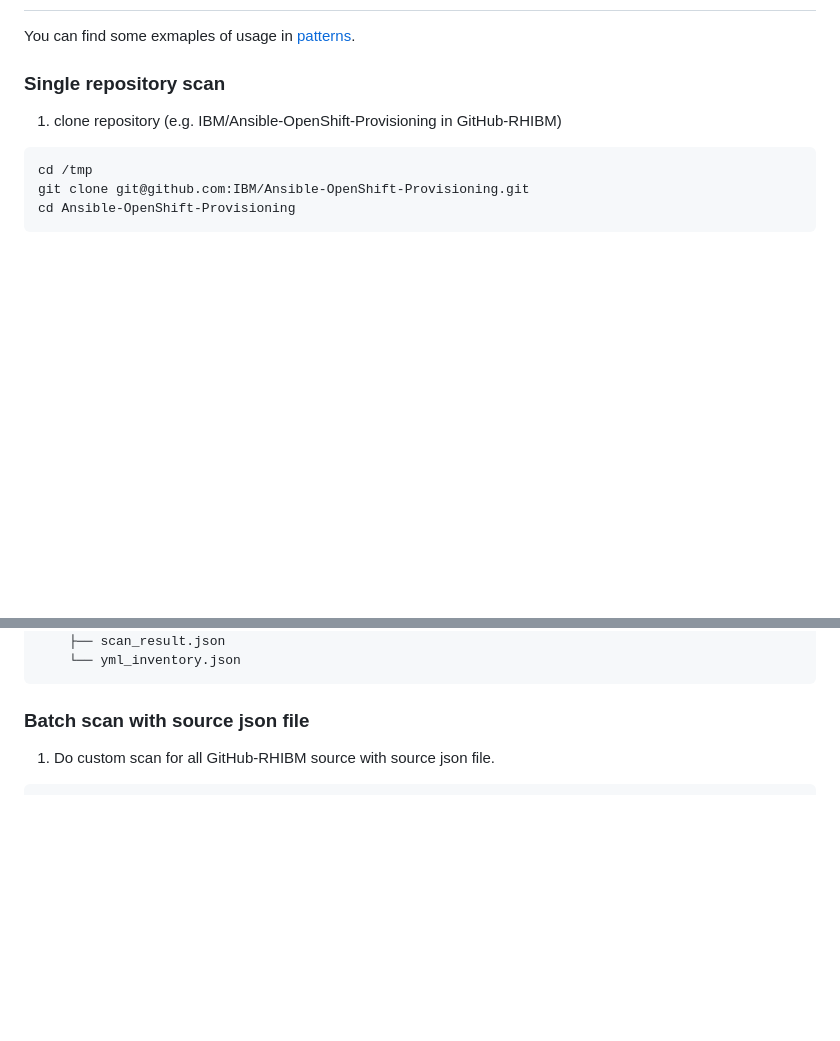
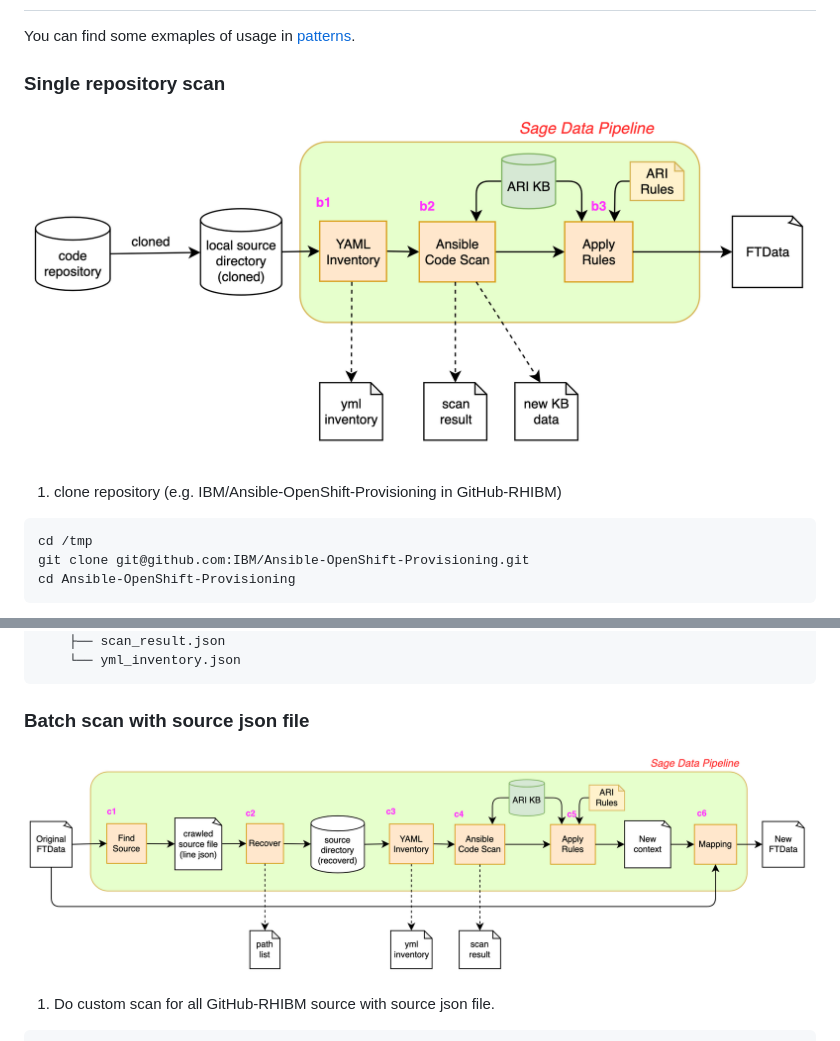
Before and after one commit to IBM/sage, a Markdown page: README.md, 2 parts joined by grey strips. Rendered like a GitHub page; pictures changed too: doc/images/custom-repo-scan.png (added), doc/images/enrich-context.png (added); blank space fills up the shorter version.

Commit message:
add images
Signed-off-by: Yuji Watanabe <muew@jp.ibm.com>

````diff
--- a/README.md
+++ b/README.md
@@ -17,6 +17,8 @@ $ pip install -e .
 You can find some exmaples of usage in [patterns](./patterns/).
 
 ### Single repository scan
+
+![custom-repo-scan](doc/images/custom-repo-scan.png)
 
 1. clone repository (e.g. IBM/Ansible-OpenShift-Provisioning in GitHub-RHIBM)
 
@@ -71,6 +73,8 @@ output is below
 ```
 
 ### Batch scan with source json file
+
+![custom-repo-scan](doc/images/enrich-context.png)
 
 1. Do custom scan for all GitHub-RHIBM source with source json file.
 ```
````
Also changed, not shown: doc/images/new-train-data.png (added).
